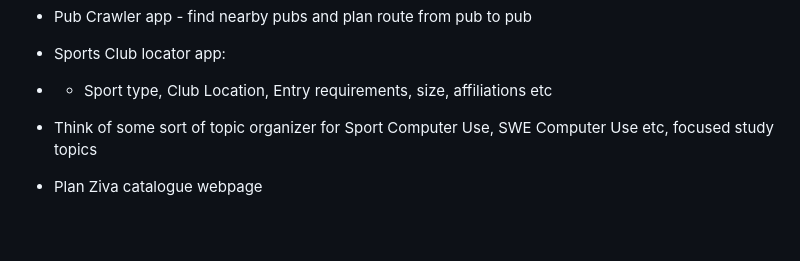
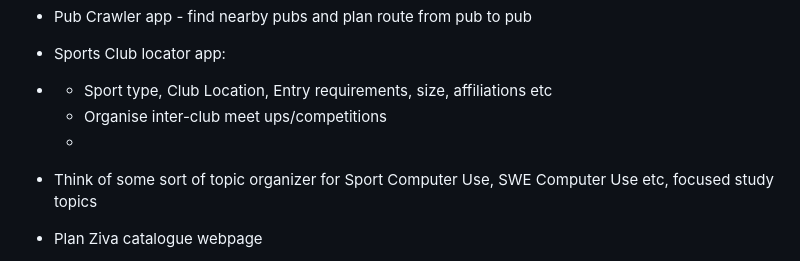
Before and after one commit to SuperHeavyBallet/my-things-to-do, a Markdown page: README.md, the part around the change. GitHub-like rendering; blank space fills up the shorter version.

```diff
--- a/README.md
+++ b/README.md
@@ -43,6 +43,8 @@ http://super-heavy-ballet.com/
 - Pub Crawler app - find nearby pubs and plan route from pub to pub
 - Sports Club locator app:
 - - Sport type, Club Location, Entry requirements, size, affiliations etc
+  - Organise inter-club meet ups/competitions
+  -
 - Think of some sort of topic organizer for Sport Computer Use, SWE Computer Use etc, focused study topics
 - Plan Ziva catalogue webpage
 - Plan Ideation Database Webpage
```
